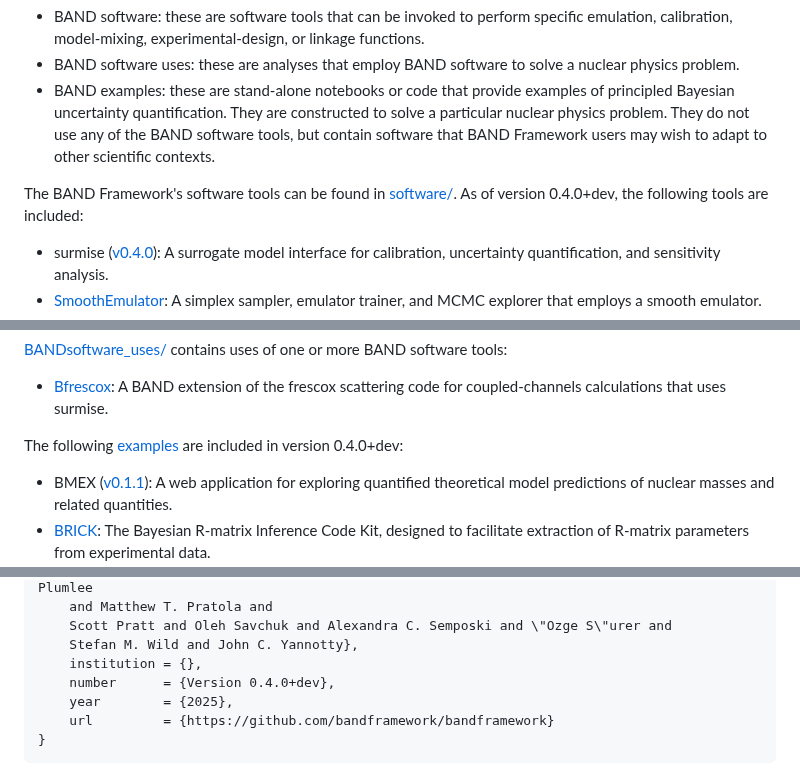
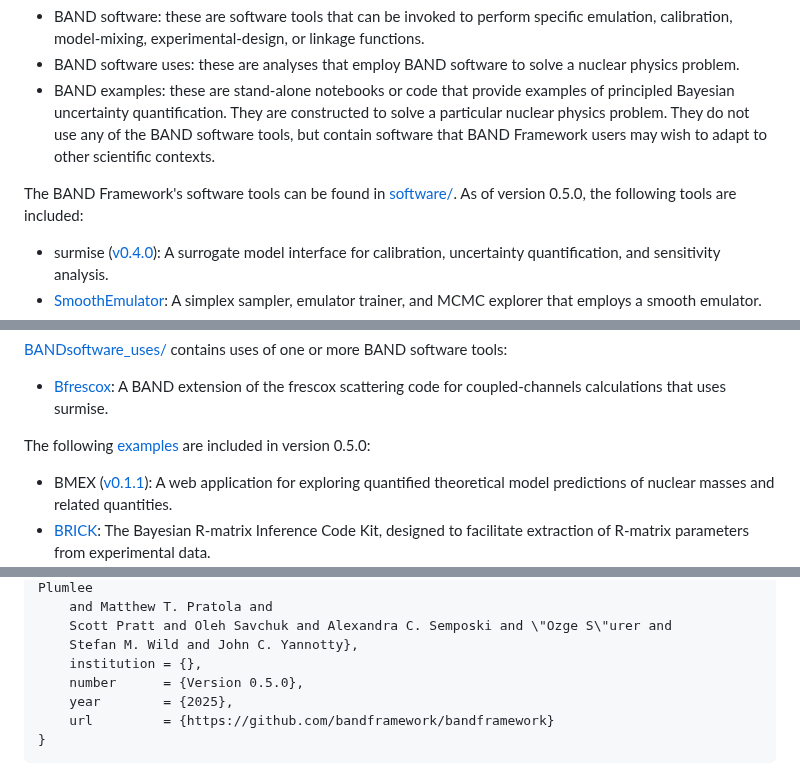
Before and after one commit to bandframework/bandframework, a Markdown page: README.md, 3 parts joined by grey strips. Drawn GitHub-style.

Commit message:
Update README for version 0.5.0 changes

```diff
--- a/README.md
+++ b/README.md
@@ -35,7 +35,7 @@ BAND Framework elements are of three main types:
 - BAND examples: these are stand-alone notebooks or code that provide examples of principled Bayesian uncertainty quantification. They are constructed to solve a particular nuclear physics problem. They do not use any of the BAND software tools, but contain software that BAND Framework users may wish to adapt to other scientific contexts.
 
 The BAND Framework's software tools can be found in [software/](/software/).
-As of version 0.4.0+dev, the following tools are included:
+As of version 0.5.0, the following tools are included:
 
 - surmise ([v0.4.0](https://github.com/bandframework/surmise/releases/tag/v0.4.0 )): A surrogate model interface for calibration, uncertainty quantification, and sensitivity analysis.
 - [SmoothEmulator](/software/SmoothEmulator): A simplex sampler, emulator trainer, and MCMC explorer that employs a smooth emulator.
@@ -50,7 +50,7 @@ As of version 0.4.0+dev, the following tools are included:
 [BANDsoftware_uses/](/BANDsoftware_uses/) contains uses of one or more BAND software tools:
 - [Bfrescox](/BANDsoftware_uses/Bfrescox): A BAND extension of the frescox scattering code for coupled-channels calculations that uses surmise.
 
-The following [examples](/examples/) are included in version 0.4.0+dev:
+The following [examples](/examples/) are included in version 0.5.0:
 - BMEX ([v0.1.1](https://github.com/massexplorer/bmex-masses/releases/tag/v0.1.1 )): A web application for exploring quantified theoretical model predictions of nuclear masses and related quantities.
 - [BRICK](/examples/BRICK): The Bayesian R-matrix Inference Code Kit, designed to facilitate extraction of R-matrix parameters from experimental data.
 - ModelDiscrepancy ([v1.1.0](https://github.com/sjaiswal-tifr/ModelDiscrepancy/tree/32d7d2c46009bc8c67a86580a088fb1b747ae029 )): A Bayesian framework for model-data comparison that accounts for theoretical uncertainties.
@@ -115,7 +115,7 @@ Please use the following to cite the BAND Framework:
         Scott Pratt and Oleh Savchuk and Alexandra C. Semposki and \"Ozge S\"urer and
         Stefan M. Wild and John C. Yannotty},
         institution = {},
-        number      = {Version 0.4.0+dev},
+        number      = {Version 0.5.0},
         year        = {2025},
         url         = {https://github.com/bandframework/bandframework}
     }
```
